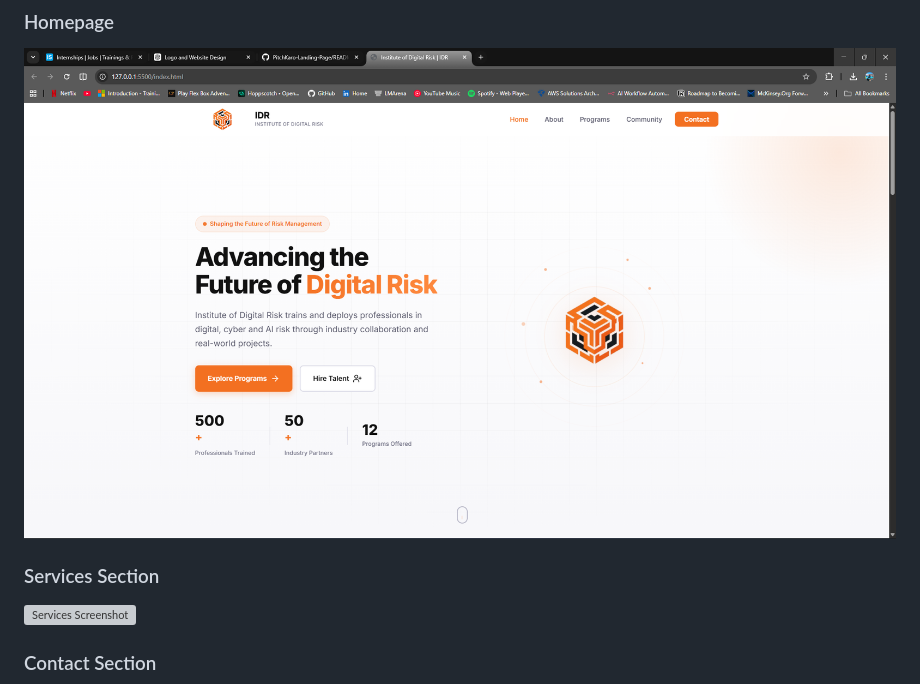
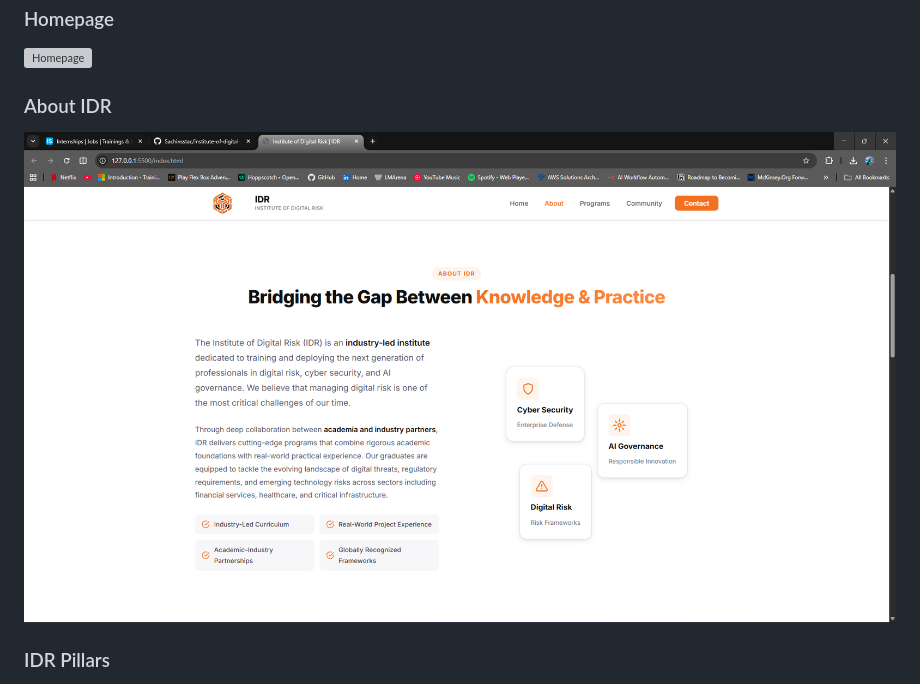
Before and after one commit to Sachinsstac/institute-of-digital-risk-assignment, a Markdown page: README.md, the part around one of its changes. Drawn GitHub-style; pictures changed too: Shots/About.png (added), Shots/image.png (deleted); grey boxes are pictures that could not be loaded.

Commit message:
added screenshots

```diff
--- a/README.md
+++ b/README.md
@@ -28,9 +28,9 @@ The logo uses a **cube-inspired geometric structure** to represent digital syste
 ![Homepage](/Shots/image.png)
 
 
-### Services Section
+### About IDR
 
-![Services Screenshot](screenshots/services.png)
+![About IDR](/Shots/About.png)
 
-### Contact Section
+### IDR Pillars
 
```
Also changed, not shown: other parts of README.md (+9 -1 lines), Shots/Contact.png (added), Shots/Home.png (added), Shots/Our Community.png (added), Shots/Our Pillars.png (added).
